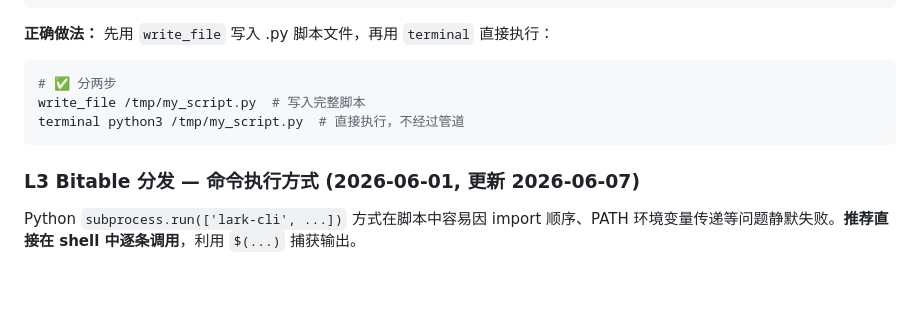
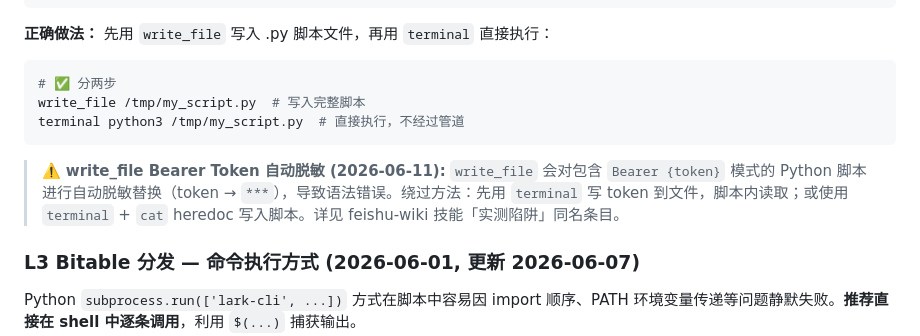
Before and after one commit to jorinyang/awesome-skills, a Markdown page: travel-intel/SKILL.md, the part around the change. Drawn GitHub-style; blank space fills up the shorter version.

Commit message:
travel-intel: add write_file token auto-redaction pitfall ref

````diff
--- a/travel-intel/SKILL.md
+++ b/travel-intel/SKILL.md
@@ -424,6 +424,8 @@ write_file /tmp/my_script.py  # 写入完整脚本
 terminal python3 /tmp/my_script.py  # 直接执行，不经过管道
 ```
 
+> ⚠️ **write_file Bearer Token 自动脱敏 (2026-06-11):** `write_file` 会对包含 `Bearer {token}` 模式的 Python 脚本进行自动脱敏替换（token → `***`），导致语法错误。绕过方法：先用 `terminal` 写 token 到文件，脚本内读取；或使用 `terminal` + `cat` heredoc 写入脚本。详见 feishu-wiki 技能「实测陷阱」同名条目。
+
 ### L3 Bitable 分发 — 命令执行方式 (2026-06-01, 更新 2026-06-07)
 
 Python `subprocess.run(['lark-cli', ...])` 方式在脚本中容易因 import 顺序、PATH 环境变量传递等问题静默失败。**推荐直接在 shell 中逐条调用**，利用 `$(...)` 捕获输出。
````
